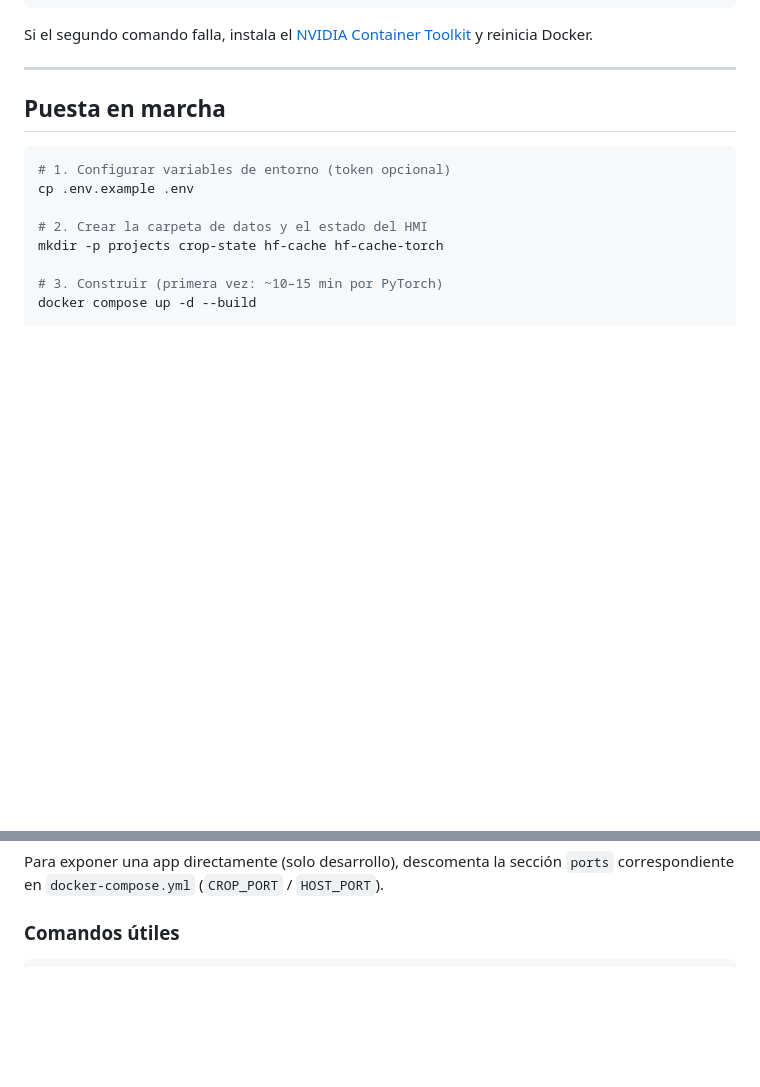
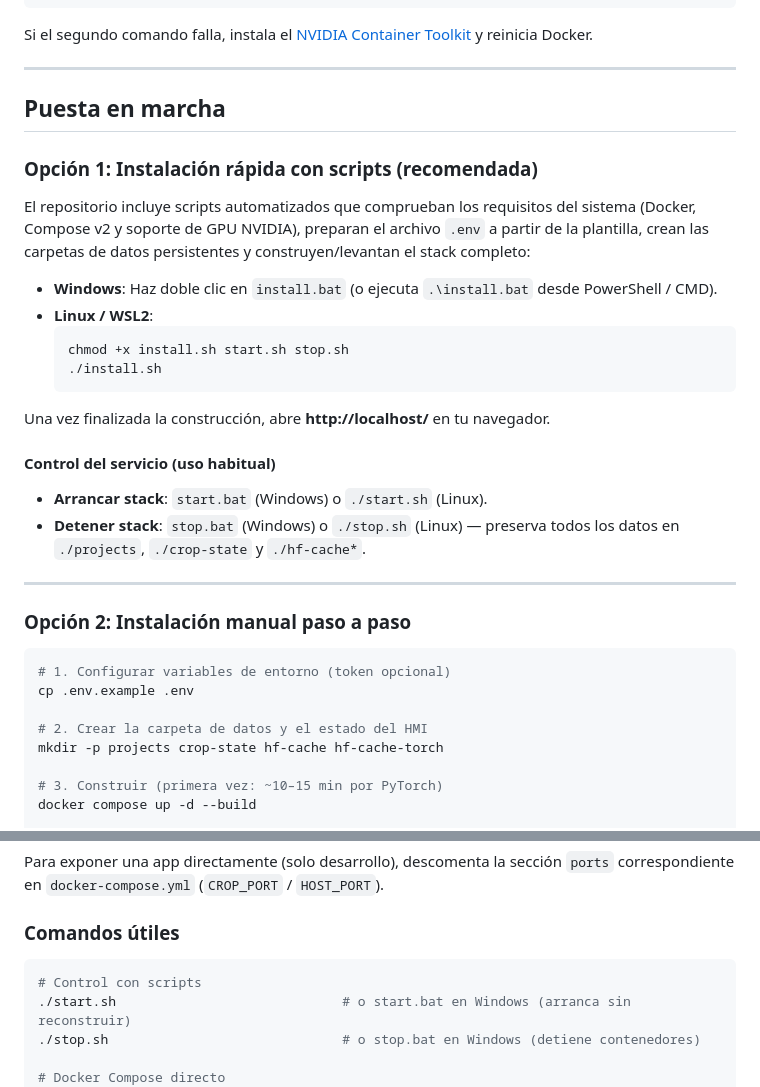
Before and after one commit to IvanNuke12/DefectGen, a Markdown page: README.md, 2 parts joined by grey strips. Drawn GitHub-style; blank space fills up the shorter version.

Commit message:
docs: documenta instalacion y gestion con scripts en README

````diff
--- a/README.md
+++ b/README.md
@@ -58,6 +58,28 @@ y reinicia Docker.
 ---
 
 ## Puesta en marcha
+
+### Opción 1: Instalación rápida con scripts (recomendada)
+
+El repositorio incluye scripts automatizados que comprueban los requisitos del sistema (Docker, Compose v2 y soporte de GPU NVIDIA), preparan el archivo `.env` a partir de la plantilla, crean las carpetas de datos persistentes y construyen/levantan el stack completo:
+
+- **Windows**: Haz doble clic en `install.bat` (o ejecuta `.\install.bat` desde PowerShell / CMD).
+- **Linux / WSL2**:
+  ```bash
+  chmod +x install.sh start.sh stop.sh
+  ./install.sh
+  ```
+
+Una vez finalizada la construcción, abre **http://localhost/** en tu navegador.
+
+#### Control del servicio (uso habitual)
+
+- **Arrancar stack**: `start.bat` (Windows) o `./start.sh` (Linux).
+- **Detener stack**: `stop.bat` (Windows) o `./stop.sh` (Linux) — preserva todos los datos en `./projects`, `./crop-state` y `./hf-cache*`.
+
+---
+
+### Opción 2: Instalación manual paso a paso
 
 ```bash
 # 1. Configurar variables de entorno (token opcional)
@@ -154,6 +176,11 @@ Para exponer una app directamente (solo desarrollo), descomenta la sección
 ### Comandos útiles
 
 ```bash
+# Control con scripts
+./start.sh                             # o start.bat en Windows (arranca sin reconstruir)
+./stop.sh                              # o stop.bat en Windows (detiene contenedores)
+
+# Docker Compose directo
 docker compose ps                      # estado y healthchecks
 docker compose logs -f crop-hmi        # logs del HMI
 docker compose logs -f defectfill      # logs del entrenamiento
````
